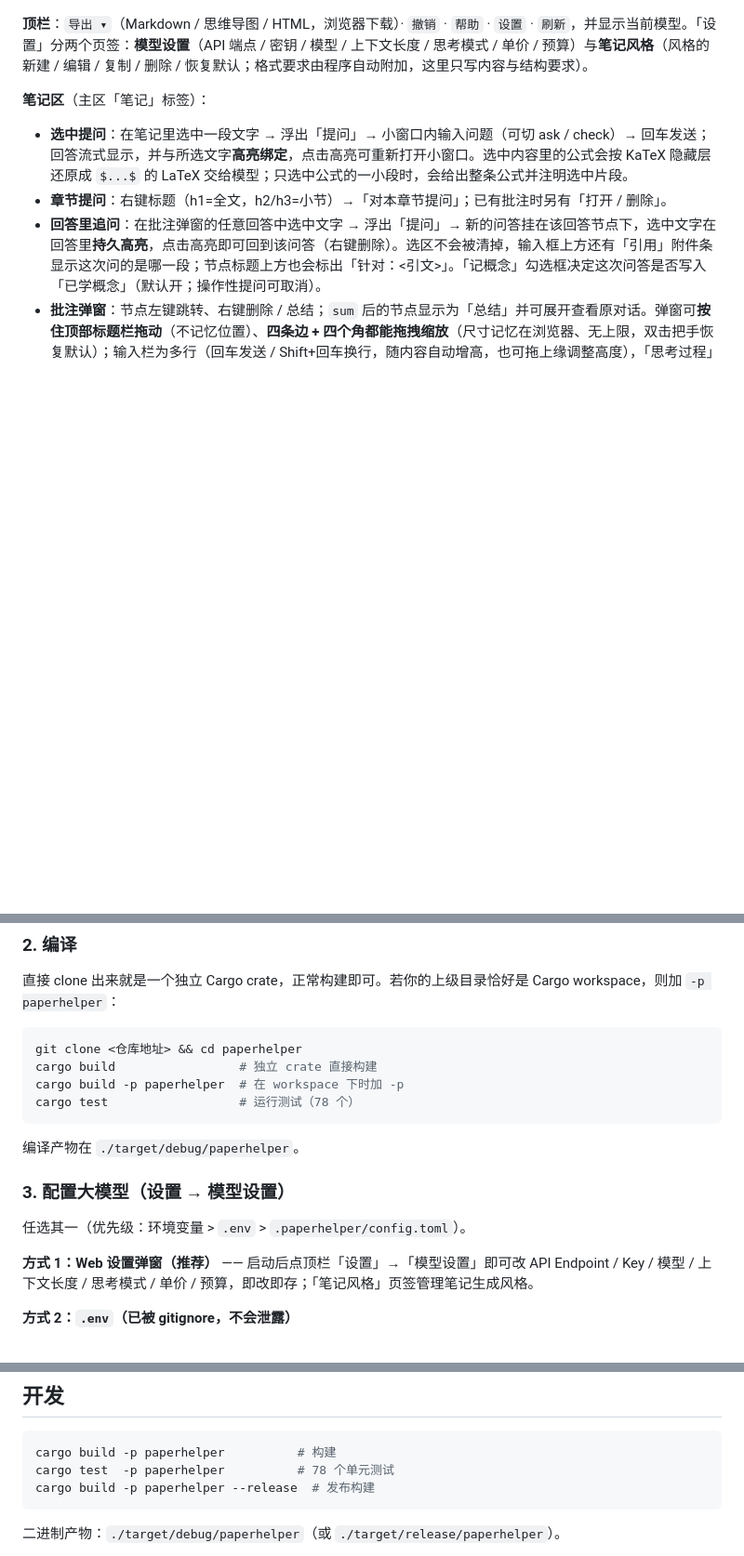
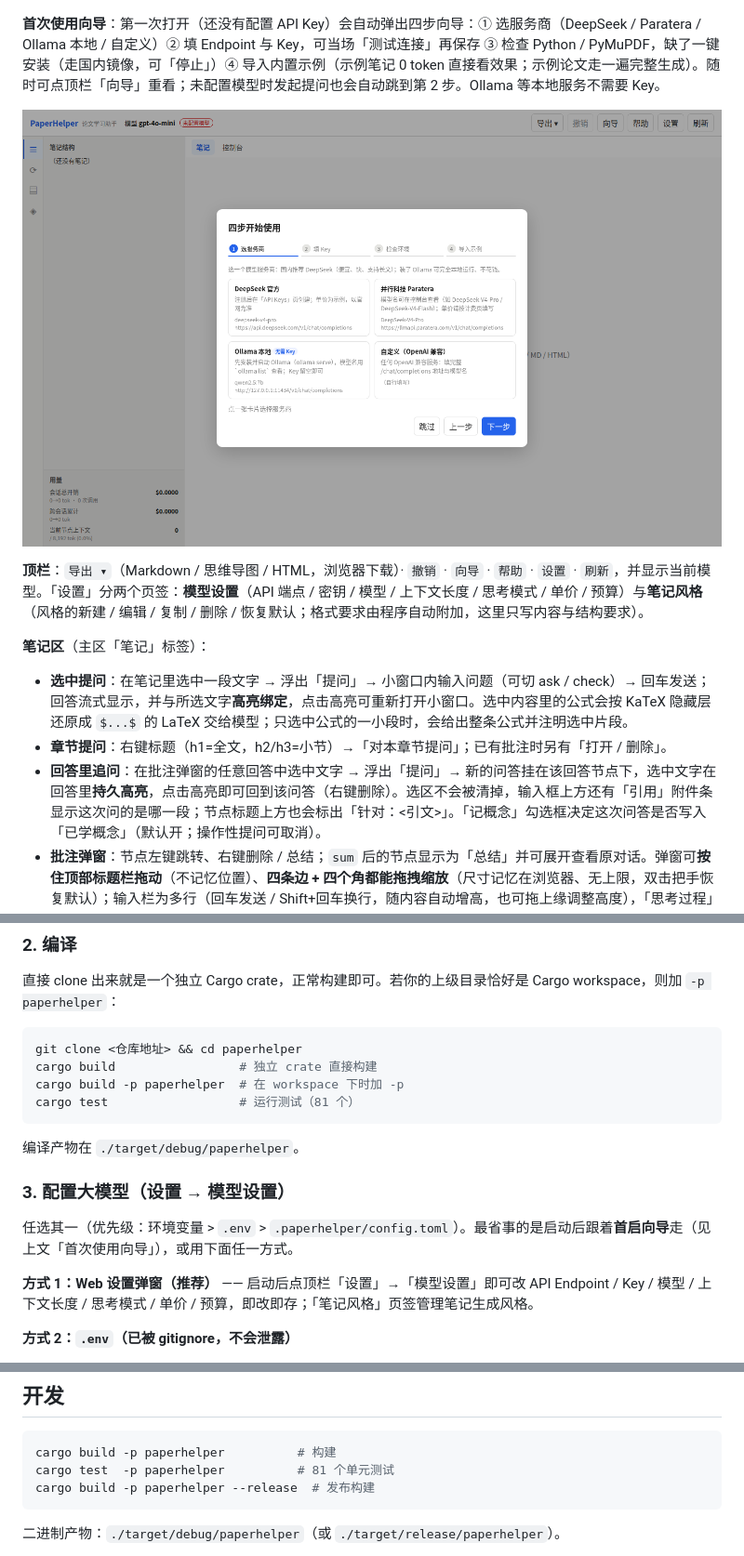
Before and after one commit to Ru645/paperhelper, a Markdown page: README.md, 3 parts joined by grey strips. Shown at 93% size. Drawn GitHub-style; pictures changed too: screenshots/wizard-step1.png (added); blank space fills up the shorter version.

Commit message:
阶段3: 首启向导（四步：服务商/Key/环境/示例 + 内置示例资源）

````diff
--- a/README.md
+++ b/README.md
@@ -37,7 +38,11 @@ paperhelper web --port 9000  # 指定端口
 
 ![PaperHelper Web 界面](screenshots/ui.png)
 
-**顶栏**：`导出 ▾`（Markdown / 思维导图 / HTML，浏览器下载）· `撤销` · `帮助` · `设置` · `刷新`，并显示当前模型。「设置」分两个页签：**模型设置**（API 端点 / 密钥 / 模型 / 上下文长度 / 思考模式 / 单价 / 预算）与**笔记风格**（风格的新建 / 编辑 / 复制 / 删除 / 恢复默认；格式要求由程序自动附加，这里只写内容与结构要求）。
+**首次使用向导**：第一次打开（还没有配置 API Key）会自动弹出四步向导：① 选服务商（DeepSeek / Paratera / Ollama 本地 / 自定义）② 填 Endpoint 与 Key，可当场「测试连接」再保存 ③ 检查 Python / PyMuPDF，缺了一键安装（走国内镜像，可「停止」）④ 导入内置示例（示例笔记 0 token 直接看效果；示例论文走一遍完整生成）。随时可点顶栏「向导」重看；未配置模型时发起提问也会自动跳到第 2 步。Ollama 等本地服务不需要 Key。
+
+![首次使用向导](screenshots/wizard-step1.png)
+
+**顶栏**：`导出 ▾`（Markdown / 思维导图 / HTML，浏览器下载）· `撤销` · `向导` · `帮助` · `设置` · `刷新`，并显示当前模型。「设置」分两个页签：**模型设置**（API 端点 / 密钥 / 模型 / 上下文长度 / 思考模式 / 单价 / 预算）与**笔记风格**（风格的新建 / 编辑 / 复制 / 删除 / 恢复默认；格式要求由程序自动附加，这里只写内容与结构要求）。
 
 **笔记区**（主区「笔记」标签）：
 - **选中提问**：在笔记里选中一段文字 → 浮出「提问」→ 小窗口内输入问题（可切 ask / check）→ 回车发送；回答流式显示，并与所选文字**高亮绑定**，点击高亮可重新打开小窗口。选中内容里的公式会按 KaTeX 隐藏层还原成 `$...$` 的 LaTeX 交给模型；只选中公式的一小段时，会给出整条公式并注明选中片段。
@@ -226,14 +231,14 @@ brew install tesseract tesseract-lang                    # macOS
 git clone <仓库地址> && cd paperhelper
 cargo build                 # 独立 crate 直接构建
 cargo build -p paperhelper  # 在 workspace 下时加 -p
-cargo test                  # 运行测试（78 个）
+cargo test                  # 运行测试（81 个）
 ```
 
 编译产物在 `./target/debug/paperhelper`。
 
 ### 3. 配置大模型（设置 → 模型设置）
 
-任选其一（优先级：环境变量 > `.env` > `.paperhelper/config.toml`）。
+任选其一（优先级：环境变量 > `.env` > `.paperhelper/config.toml`）。最省事的是启动后跟着**首启向导**走（见上文「首次使用向导」），或用下面任一方式。
 
 **方式 1：Web 设置弹窗（推荐）** —— 启动后点顶栏「设置」→「模型设置」即可改 API Endpoint / Key / 模型 / 上下文长度 / 思考模式 / 单价 / 预算，即改即存；「笔记风格」页签管理笔记生成风格。
 
@@ -371,7 +376,7 @@ endpoints = ["https://api.deepseek.com/v1/chat/completions", "https://api.openai
 
 ```bash
 cargo build -p paperhelper          # 构建
-cargo test  -p paperhelper          # 78 个单元测试
+cargo test  -p paperhelper          # 81 个单元测试
 cargo build -p paperhelper --release  # 发布构建
 ```
 
````
Also changed, not shown: other parts of README.md (+1 -0 lines), assets/samples/selfcheckgpt-note.md (added, +329 -0 lines), 6 other files.
